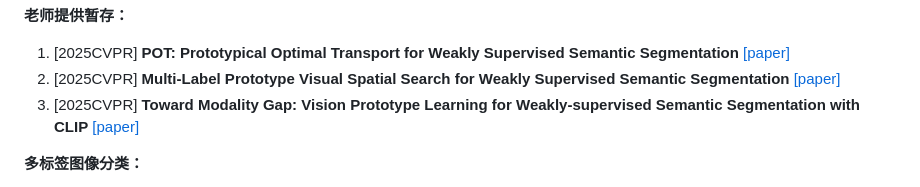
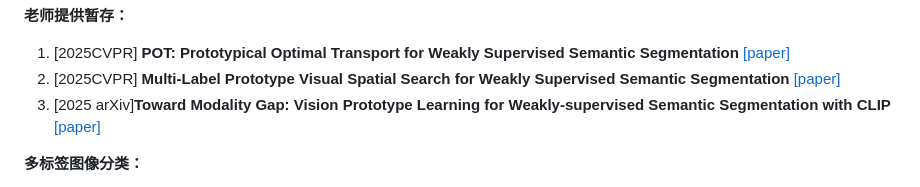
Before and after one commit to wang-akang/MyPaper, a Markdown page: README.md, the part around the change. Rendered like a GitHub page.

```diff
--- a/README.md
+++ b/README.md
@@ -4,7 +4,7 @@ Let's embark on the journey of Visual Place Recognition together! We will contin
 **老师提供暂存：**
 1. [2025CVPR] **POT: Prototypical Optimal Transport for Weakly Supervised Semantic Segmentation** [[paper]](https://openaccess.thecvf.com/content/CVPR2025/papers/Wang_POT_Prototypical_Optimal_Transport_for_Weakly_Supervised_Semantic_Segmentation_CVPR_2025_paper.pdf)
 2. [2025CVPR] **Multi-Label Prototype Visual Spatial Search for Weakly Supervised Semantic Segmentation** [[paper]](https://openaccess.thecvf.com/content/CVPR2025/papers/Duan_Multi-Label_Prototype_Visual_Spatial_Search_for_Weakly_Supervised_Semantic_Segmentation_CVPR_2025_paper.pdf)
-3. [2025CVPR] **Toward Modality Gap: Vision Prototype Learning for Weakly-supervised Semantic Segmentation with CLIP** [[paper]](https://arxiv.org/pdf/2412.19650)
+3. [2025 arXiv]**Toward Modality Gap: Vision Prototype Learning for Weakly-supervised Semantic Segmentation with CLIP** [[paper]](https://arxiv.org/pdf/2412.19650)
 
 **多标签图像分类：**
 1. [Preprint]SPARC: Score Prompting and Adaptive Fusion for Zero-Shot Multi-Label Recognition in Vision-Language Models[[paper]](https://arxiv.org/pdf/2502.16911?)[[code]](https://github.com/kjmillerCURIS/SPARC)
```
